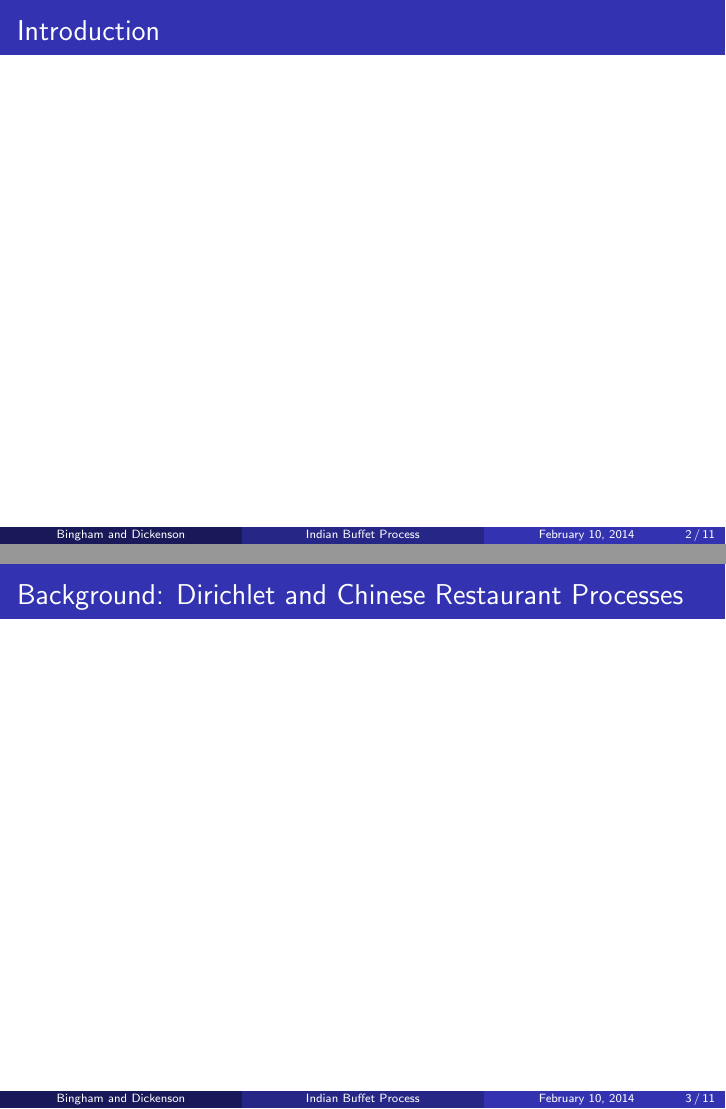
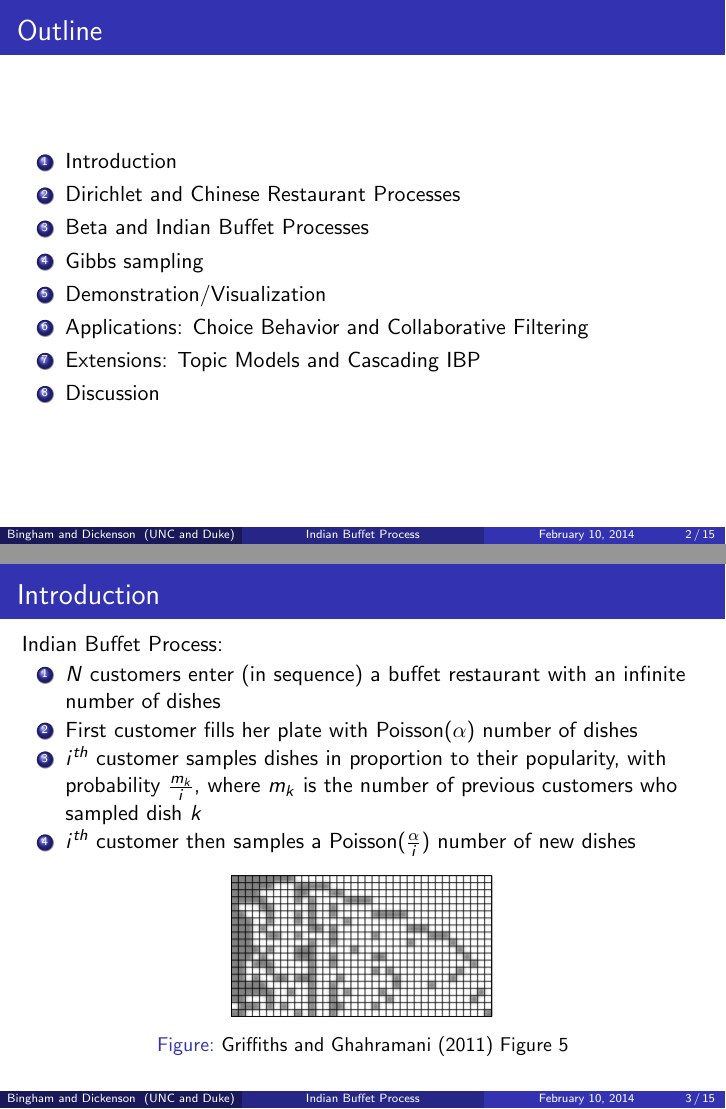
Before and after one commit to mcdickenson/ibp-presentation, LaTeX slides (ibp-slides.tex): pages 2 and 3 of 11 before the commit and pages 2 and 3 of 15 after it, joined at a grey line. Compiled offline with pdfLaTeX.

Commit message:
add outline, some content on crp and properties of ibp

```diff
--- a/ibp-slides.tex
+++ b/ibp-slides.tex
@@ -20,9 +20,8 @@
 
 %%%%%%%%%%%%%%%%%%%%%%%%%%%%%%%%%%%%%%%%%
 \title[Indian Buffet Process]{The Indian Buffet Process}
-\author[Bingham and Dickenson]{Eli Bingham
- \and
- Matt Dickenson}
+\author[Bingham and Dickenson]{Eli Bingham\inst{1} \and Matt Dickenson\inst{2}}
+\institute[UNC and Duke]{\inst{1} University of North Carolina \and \inst{2} Duke University}
 \date{February 10, 2014}
 
 
@@ -33,8 +32,35 @@
 \end{frame}
 %%%%%%%%%%%%%%%%%%%%%%%%%%%%%%%%%%%%%%%%%
 \begin{frame}
-\frametitle{Introduction}
+\frametitle{Outline}
+\begin{enumerate}
+\item Introduction
+\item Dirichlet and Chinese Restaurant Processes
+\item Beta and Indian Buffet Processes
+\item Gibbs sampling
+\item Demonstration/Visualization
+\item Applications: Choice Behavior and Collaborative Filtering
+\item Extensions: Topic Models and Cascading IBP
+\item Discussion
+\end{enumerate}
 \end{frame}
 %%%%%%%%%%%%%%%%%%%%%%%%%%%%%%%%%%%%%%%%%
 \begin{frame}
-\frametitle{Background: Dirichlet and Chinese Restaurant Processes}
+\frametitle{Introduction}
+
+Indian Buffet Process:
+\begin{enumerate}
+\item $N$ customers enter (in sequence) a buffet restaurant with an infinite number of dishes
+\item First customer fills her plate with Poisson($\alpha$) number of dishes
+\item $i^{th}$ customer samples dishes in proportion to their popularity, with probability $\frac{m_k}{i}$, where $m_k$ is the number of previous customers who sampled dish $k$
+\item $i^{th}$ customer then samples a Poisson($\frac{\alpha}{i}$) number of new dishes
+\end{enumerate}
+
+\begin{figure}
+\begin{center}
+\includegraphics[scale=0.5]{./img/ibp-sorted.png}
+\caption{Griffiths and Ghahramani (2011) Figure 5}
+\end{center}
+\end{figure}
+
+\end{frame}
@@ -40,0 +85 @@
+\caption{Griffiths and Ghahramani (2011) Figure 1}
@@ -40,0 +95,3 @@
+\item $N$ customers enter (in sequence) a restaurant with an infinite number of tables, each with infinite seating
+\item First customer sits at first table with probability $\frac{\alpha}{\alpha}=1$
+\item $i^{th}$ customer sits at the $k^{th}$ table with probability $\frac{m_k}{i+\alpha-1}$, where $m_k$ is the number of previous customers who sat at table $k$
@@ -40,0 +103 @@
+\caption{Griffiths and Ghahramani (2011) Figure 2}
```
Also changed, not shown: ibp-slides.pdf (added), img/crp-example.png (added), img/crp-graphical-model.png (added), img/ibp-sorted.png (added), ibp-slides.tex (59 more changed lines), 1 other file.
